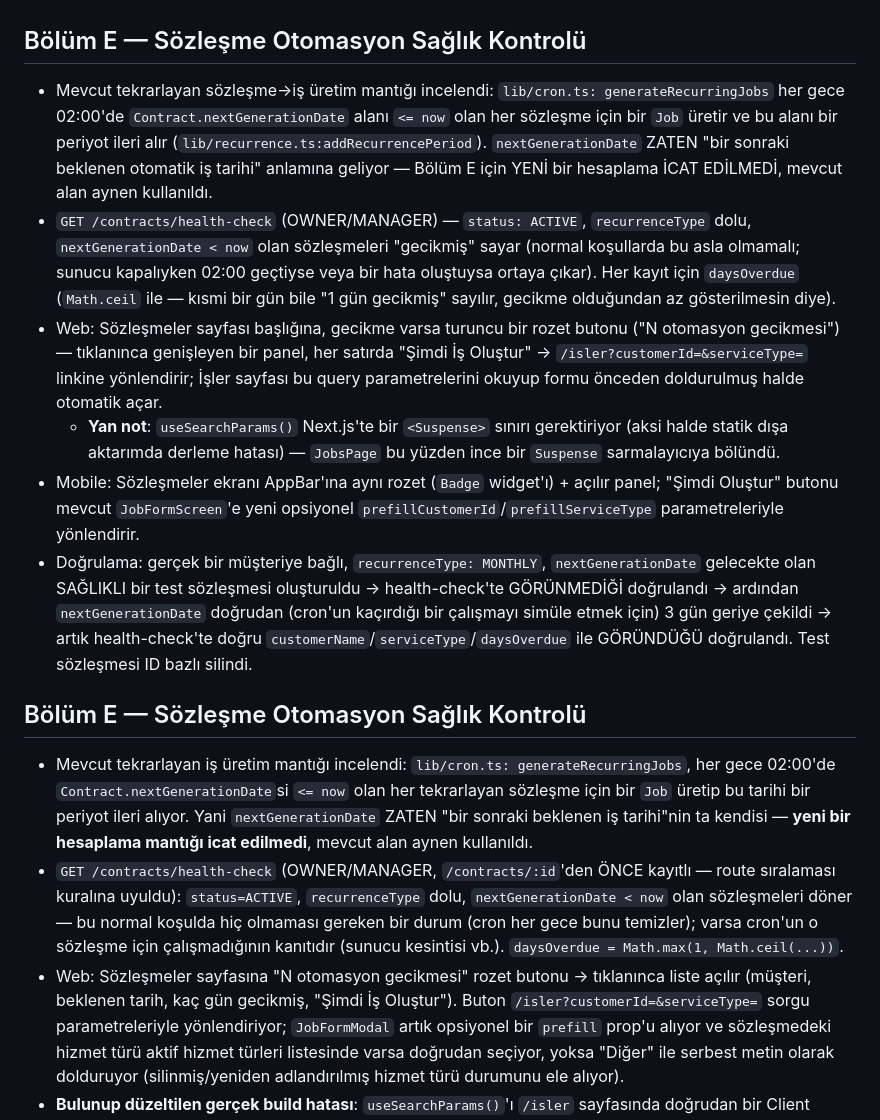
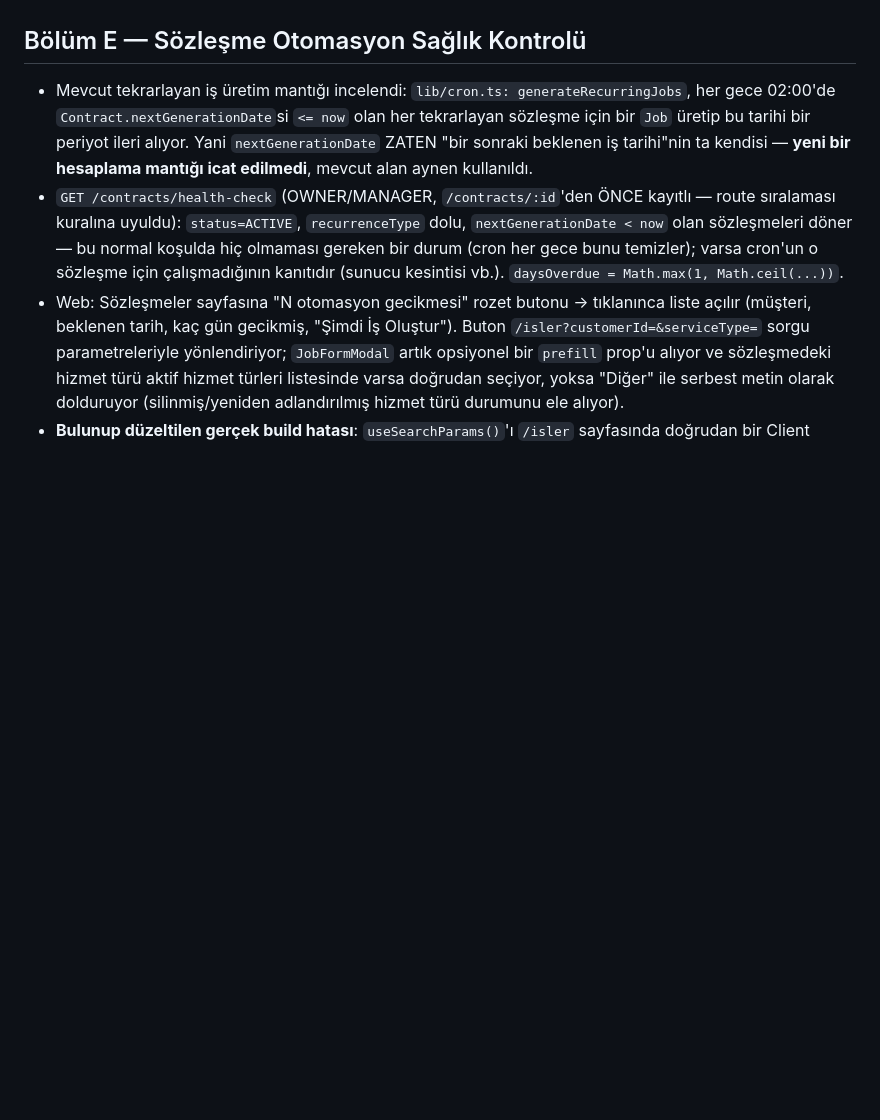
Before and after one commit to Salihefendihsa/nilufer-yonetim, a Markdown page: docs/NEW_FEATURES_TOUR_2.md, the part around the change. Rendered like a GitHub page; blank space fills up the shorter version.

Commit message:
docs: Bölüm E'nin yinelenen bölümünü kaldır
Aynı fork'un önce benim, sonra kendi yazdığı Bölüm E dokümantasyon bölümü
dosyaya art arda iki kez eklenmişti; daha kısa olan ilk kopya kaldırıldı,
daha detaylı ikinci kopya (STAFF 403 testi dahil) korundu.

Co-Authored-By: Claude Sonnet 5 <noreply@anthropic.com>
Claude-Session: https://claude.ai/code/session_0122LTUYieAKRDKJrerv2SwY

```diff
--- a/docs/NEW_FEATURES_TOUR_2.md
+++ b/docs/NEW_FEATURES_TOUR_2.md
@@ -215,42 +215,6 @@ etkisi (Expense kaydı) ancak OWNER/MANAGER onayından SONRA oluşur.
 
 ## Bölüm E — Sözleşme Otomasyon Sağlık Kontrolü
 
-- Mevcut tekrarlayan sözleşme→iş üretim mantığı incelendi: `lib/cron.ts:
-  generateRecurringJobs` her gece 02:00'de `Contract.nextGenerationDate`
-  alanı `<= now` olan her sözleşme için bir `Job` üretir ve bu alanı bir
-  periyot ileri alır (`lib/recurrence.ts:addRecurrencePeriod`).
-  `nextGenerationDate` ZATEN "bir sonraki beklenen otomatik iş tarihi"
-  anlamına geliyor — Bölüm E için YENİ bir hesaplama İCAT EDİLMEDİ, mevcut
-  alan aynen kullanıldı.
-- `GET /contracts/health-check` (OWNER/MANAGER) — `status: ACTIVE`,
-  `recurrenceType` dolu, `nextGenerationDate < now` olan sözleşmeleri
-  "gecikmiş" sayar (normal koşullarda bu asla olmamalı; sunucu kapalıyken
-  02:00 geçtiyse veya bir hata oluştuysa ortaya çıkar). Her kayıt için
-  `daysOverdue` (`Math.ceil` ile — kısmi bir gün bile "1 gün gecikmiş"
-  sayılır, gecikme olduğundan az gösterilmesin diye).
-- Web: Sözleşmeler sayfası başlığına, gecikme varsa turuncu bir rozet
-  butonu ("N otomasyon gecikmesi") — tıklanınca genişleyen bir panel,
-  her satırda "Şimdi İş Oluştur" → `/isler?customerId=&serviceType=`
-  linkine yönlendirir; İşler sayfası bu query parametrelerini okuyup
-  formu önceden doldurulmuş halde otomatik açar.
-  - **Yan not**: `useSearchParams()` Next.js'te bir `<Suspense>` sınırı
-    gerektiriyor (aksi halde statik dışa aktarımda derleme hatası) —
-    `JobsPage` bu yüzden ince bir `Suspense` sarmalayıcıya bölündü.
-- Mobile: Sözleşmeler ekranı AppBar'ına aynı rozet (`Badge` widget'ı) +
-  açılır panel; "Şimdi Oluştur" butonu mevcut `JobFormScreen`'e yeni
-  opsiyonel `prefillCustomerId`/`prefillServiceType` parametreleriyle
-  yönlendirir.
-- Doğrulama: gerçek bir müşteriye bağlı, `recurrenceType: MONTHLY`,
-  `nextGenerationDate` gelecekte olan SAĞLIKLI bir test sözleşmesi
-  oluşturuldu → health-check'te GÖRÜNMEDİĞİ doğrulandı → ardından
-  `nextGenerationDate` doğrudan (cron'un kaçırdığı bir çalışmayı simüle
-  etmek için) 3 gün geriye çekildi → artık health-check'te doğru
-  `customerName`/`serviceType`/`daysOverdue` ile GÖRÜNDÜĞÜ doğrulandı.
-  Test sözleşmesi ID bazlı silindi.
-
-
-## Bölüm E — Sözleşme Otomasyon Sağlık Kontrolü
-
 - Mevcut tekrarlayan iş üretim mantığı incelendi: `lib/cron.ts:
   generateRecurringJobs`, her gece 02:00'de `Contract.nextGenerationDate`si
   `<= now` olan her tekrarlayan sözleşme için bir `Job` üretip bu tarihi
```
